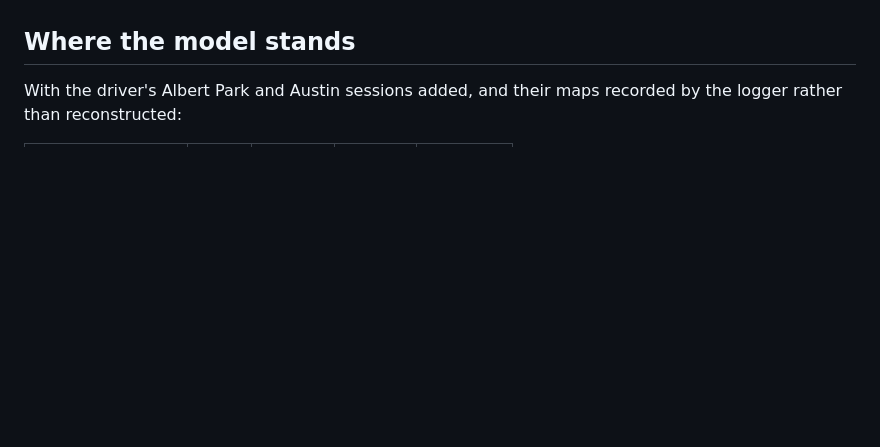
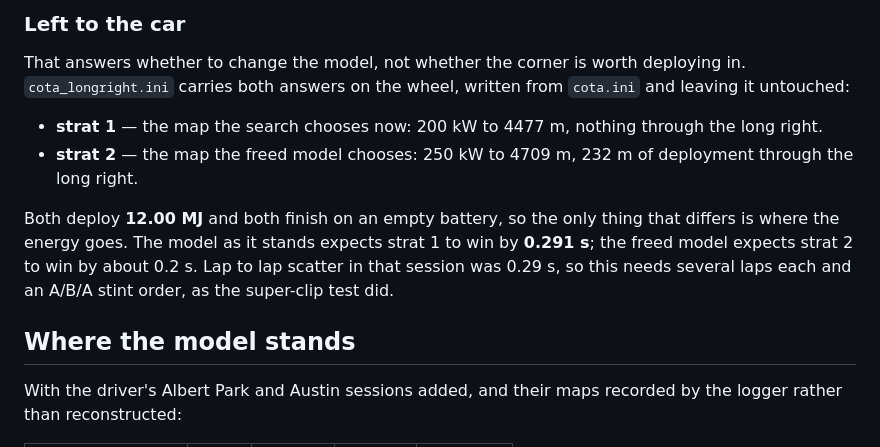
Before and after one commit to txnkzy/fa26-ers-optimizer, a Markdown page: docs/MODEL_WORK_LOG.md, the part around one of its changes. Drawn GitHub-style; blank space fills up the shorter version.

```diff
--- a/docs/MODEL_WORK_LOG.md
+++ b/docs/MODEL_WORK_LOG.md
@@ -1226,3 +1288,20 @@ overtake at that point will find nothing there.
+### Left to the car
+
+That answers whether to change the model, not whether the corner is worth
+deploying in. `cota_longright.ini` carries both answers on the wheel, written
+from `cota.ini` and leaving it untouched:
+
+* **strat 1** — the map the search chooses now: 200 kW to 4477 m, nothing
+  through the long right.
+* **strat 2** — the map the freed model chooses: 250 kW to 4709 m, 232 m of
+  deployment through the long right.
+
+Both deploy **12.00 MJ** and both finish on an empty battery, so the only thing
+that differs is where the energy goes. The model as it stands expects strat 1 to
+win by **0.291 s**; the freed model expects strat 2 to win by about 0.2 s. Lap
+to lap scatter in that session was 0.29 s, so this needs several laps each and
+an A/B/A stint order, as the super-clip test did.
+
 ## Where the model stands
 
 With the driver's Albert Park and Austin sessions added, and their maps recorded
```
Also changed, not shown: other parts of docs/MODEL_WORK_LOG.md (+62 -0 lines).
